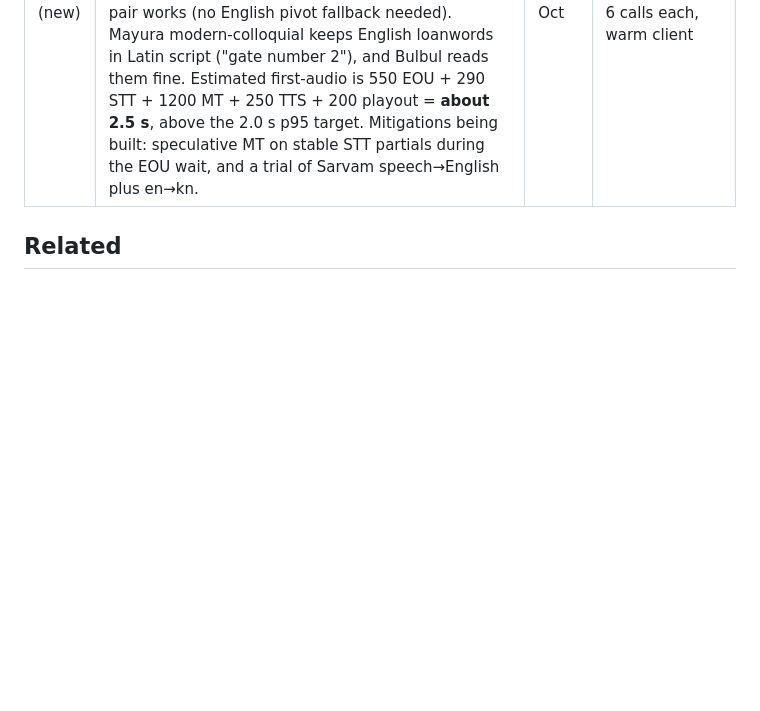
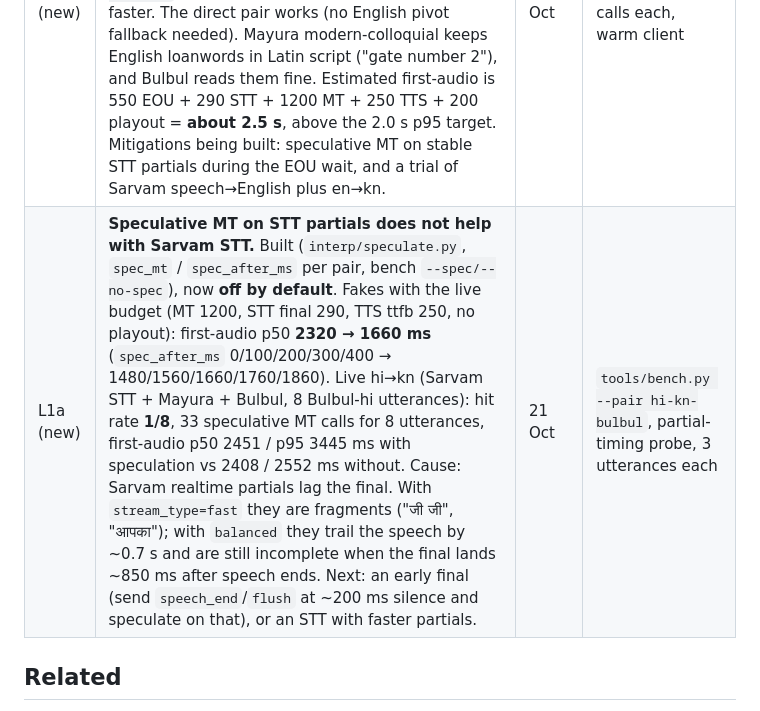
Before and after one commit to rohansx/convox, a Markdown page: docs/plan/open-questions.md, the part around the change. Drawn GitHub-style; blank space fills up the shorter version.

Commit message:
docs: log speculative mt measurements (L1a)
Co-Authored-By: Claude Opus 5.5 <noreply@anthropic.com>

```diff
--- a/docs/plan/open-questions.md
+++ b/docs/plan/open-questions.md
@@ -95,6 +95,7 @@ Neither PDF answers these. Each row names the doc that holds the current propose
 | Q5 | TBD | | |
 | Q6 | TBD | | |
 | L1 (new) | **Translation latency is the bottleneck.** Sarvam hi→kn takes **about 1.2 s** at p50, whatever the model or mode (`mayura:v1` modern-colloquial and formal, `sarvam-translate:v1`). en→kn takes about 630 ms and network RTT is about 60 ms, so hi→kn is probably two hops inside Sarvam. Claude streaming was also tried: `claude-haiku-4-5` gave first token at 933 ms and finished at 1.7 s; `claude-opus-5-5` at low effort finished at 2.0 s. Neither is faster. The direct pair works (no English pivot fallback needed). Mayura modern-colloquial keeps English loanwords in Latin script ("gate number 2"), and Bulbul reads them fine. Estimated first-audio is 550 EOU + 290 STT + 1200 MT + 250 TTS + 200 playout = **about 2.5 s**, above the 2.0 s p95 target. Mitigations being built: speculative MT on stable STT partials during the EOU wait, and a trial of Sarvam speech→English plus en→kn. | 21 Oct | `/private/tmp` probe scripts, 6 calls each, warm client |
+| L1a (new) | **Speculative MT on STT partials does not help with Sarvam STT.** Built (`interp/speculate.py`, `spec_mt` / `spec_after_ms` per pair, bench `--spec/--no-spec`), now **off by default**. Fakes with the live budget (MT 1200, STT final 290, TTS ttfb 250, no playout): first-audio p50 **2320 → 1660 ms** (`spec_after_ms` 0/100/200/300/400 → 1480/1560/1660/1760/1860). Live hi→kn (Sarvam STT + Mayura + Bulbul, 8 Bulbul-hi utterances): hit rate **1/8**, 33 speculative MT calls for 8 utterances, first-audio p50 2451 / p95 3445 ms with speculation vs 2408 / 2552 ms without. Cause: Sarvam realtime partials lag the final. With `stream_type=fast` they are fragments ("जी जी", "आपका"); with `balanced` they trail the speech by ~0.7 s and are still incomplete when the final lands ~850 ms after speech ends. Next: an early final (send `speech_end`/`flush` at ~200 ms silence and speculate on that), or an STT with faster partials. | 21 Oct | `tools/bench.py --pair hi-kn-bulbul`, partial-timing probe, 3 utterances each |
 
 ## Related
 
```
